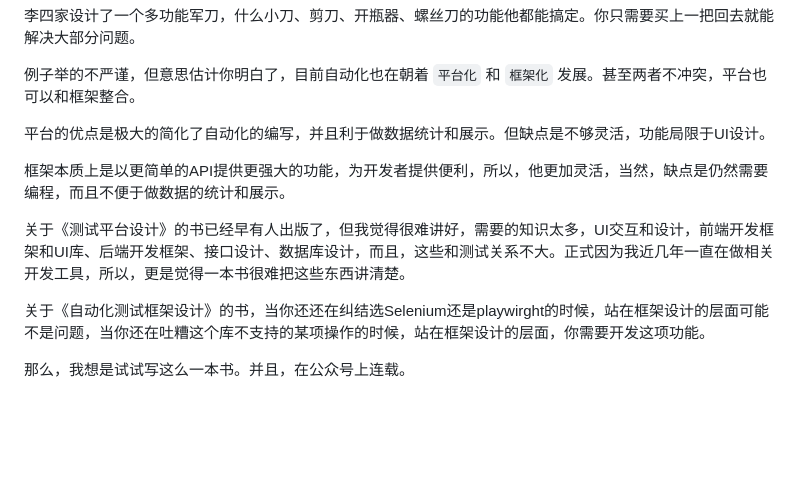
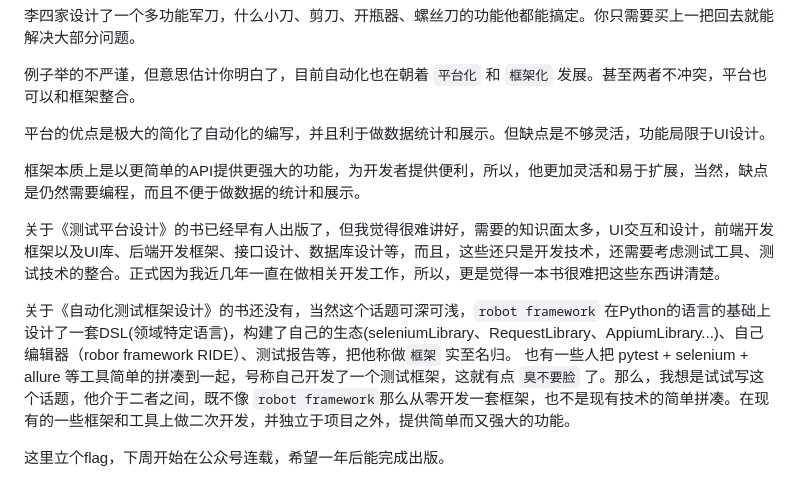
Before and after one commit to defnngj/test-circle, a Markdown page: new_book/00_idea.md, the part around the change. Rendered like a GitHub page; blank space fills up the shorter version.

Commit message:
book: update 01

```diff
--- a/new_book/idea.md
+++ b/new_book/00_idea.md
@@ -51,13 +51,12 @@
 
 例子举的不严谨，但意思估计你明白了，目前自动化也在朝着 `平台化` 和 `框架化` 发展。甚至两者不冲突，平台也可以和框架整合。
 
-
 平台的优点是极大的简化了自动化的编写，并且利于做数据统计和展示。但缺点是不够灵活，功能局限于UI设计。
 
-框架本质上是以更简单的API提供更强大的功能，为开发者提供便利，所以，他更加灵活，当然，缺点是仍然需要编程，而且不便于做数据的统计和展示。
+框架本质上是以更简单的API提供更强大的功能，为开发者提供便利，所以，他更加灵活和易于扩展，当然，缺点是仍然需要编程，而且不便于做数据的统计和展示。
 
-关于《测试平台设计》的书已经早有人出版了，但我觉得很难讲好，需要的知识太多，UI交互和设计，前端开发框架和UI库、后端开发框架、接口设计、数据库设计，而且，这些和测试关系不大。正式因为我近几年一直在做相关开发工具，所以，更是觉得一本书很难把这些东西讲清楚。
+关于《测试平台设计》的书已经早有人出版了，但我觉得很难讲好，需要的知识面太多，UI交互和设计，前端开发框架以及UI库、后端开发框架、接口设计、数据库设计等，而且，这些还只是开发技术，还需要考虑测试工具、测试技术的整合。正式因为我近几年一直在做相关开发工作，所以，更是觉得一本书很难把这些东西讲清楚。
 
-关于《自动化测试框架设计》的书，当你还还在纠结选Selenium还是playwirght的时候，站在框架设计的层面可能不是问题，当你还在吐糟这个库不支持的某项操作的时候，站在框架设计的层面，你需要开发这项功能。
+关于《自动化测试框架设计》的书还没有，当然这个话题可深可浅，`robot framework` 在Python的语言的基础上设计了一套DSL(领域特定语言)，构建了自己的生态(seleniumLibrary、RequestLibrary、AppiumLibrary...)、自己编辑器（robor framework RIDE）、测试报告等，把他称做`框架` 实至名归。 也有一些人把 pytest + selenium + allure 等工具简单的拼凑到一起，号称自己开发了一个测试框架，这就有点 `臭不要脸` 了。那么，我想是试试写这个话题，他介于二者之间，既不像 `robot framework`那么从零开发一套框架，也不是现有技术的简单拼凑。在现有的一些框架和工具上做二次开发，并独立于项目之外，提供简单而又强大的功能。
 
-那么，我想是试试写这么一本书。并且，在公众号上连载。
+这里立个flag，下周开始在公众号连载，希望一年后能完成出版。
```
Also changed, not shown: new_book/01_test_framework.md (added, +138 -0 lines), new_book/02_tools.md (deleted, +0 -35 lines), new_book/img/NNIRnOe2d.png (added), new_book/img/sabre.png (added), new_book/img/tools.png (added).
